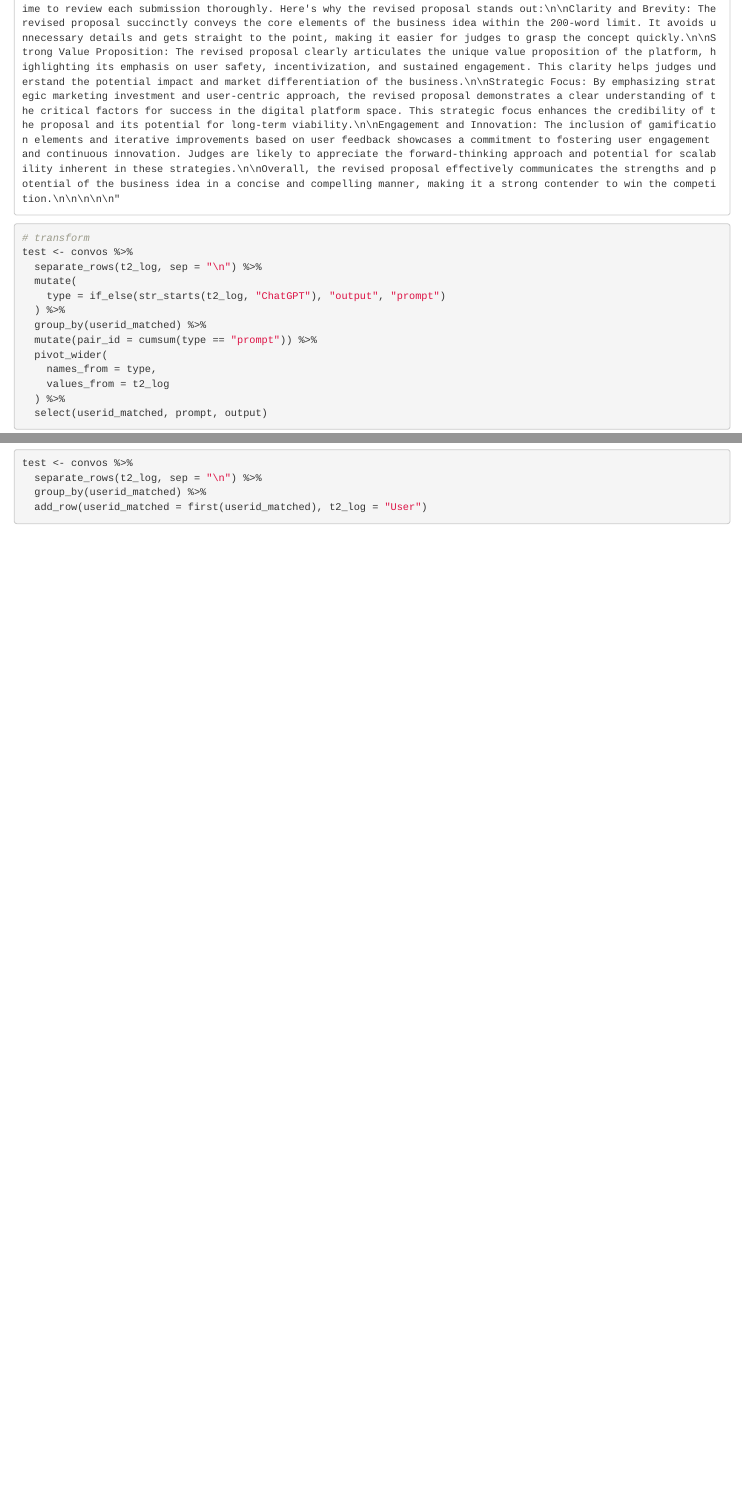
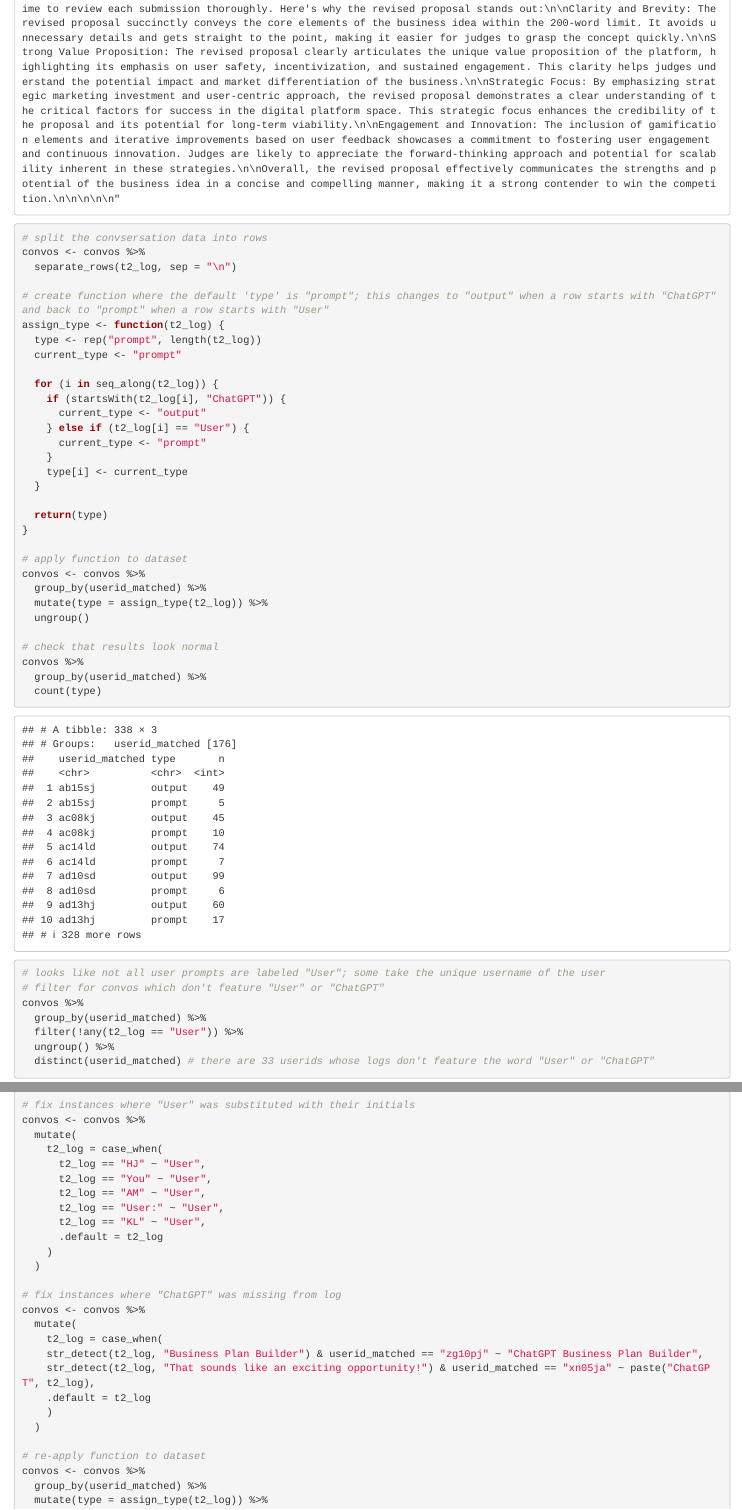
Before and after one commit to ljolly30/uebs-generative-ai, an R Markdown document (scripts/conversation_and_cleaning.Rmd): the page in a window 1100 px wide, from 1750 px down, and a second part further down, joined at a grey line. Rendered offline with R 4.5, knitr and Pandoc, with nearby package versions; some code elsewhere in the file could not run offline.

Commit message:
saving changed to prompt coding

```diff
--- a/scripts/conversation_and_cleaning.Rmd
+++ b/scripts/conversation_and_cleaning.Rmd
@@ -22,8 +20,44 @@ convos <- df_full %>%
   arrange(year)
 
 # see what an example log looks like
-convos[[2,3]]
+convos[[2, 3]]
 
-# transform
-test <- convos %>%
-  separate_rows(t2_log, sep = "\n") %>%
+# split the convsersation data into rows
+convos <- convos %>%
+  separate_rows(t2_log, sep = "\n")
+
+# create function where the default 'type' is "prompt"; this changes to "output" when a row starts with "ChatGPT" and back to "prompt" when a row starts with "User"
+assign_type <- function(t2_log) {
+  type <- rep("prompt", length(t2_log))
+  current_type <- "prompt"
+
+  for (i in seq_along(t2_log)) {
+    if (startsWith(t2_log[i], "ChatGPT")) {
+      current_type <- "output"
+    } else if (t2_log[i] == "User") {
+      current_type <- "prompt"
+    }
+    type[i] <- current_type
+  }
+
+  return(type)
+}
+
+# apply function to dataset
+convos <- convos %>%
+  group_by(userid_matched) %>%
+  mutate(type = assign_type(t2_log)) %>%
+  ungroup()
+
+# check that results look normal
+convos %>%
+  group_by(userid_matched) %>%
+  count(type)
+
+# looks like not all user prompts are labeled "User"; some take the unique username of the user
+# filter for convos which don't feature "User" or "ChatGPT"
+convos %>%
+  group_by(userid_matched) %>%
+  filter(!any(t2_log == "User")) %>%
+  ungroup() %>%
+  distinct(userid_matched) # there are 33 userids whose logs don't feature the word "User" or "ChatGPT"
@@ -30,10 +80,27 @@ test <- convos %>%
+# fix instances where "User" was substituted with their initials
+convos <- convos %>%
   mutate(
-    type = if_else(str_starts(t2_log, "ChatGPT"), "output", "prompt")
-  ) %>%
+    t2_log = case_when(
+      t2_log == "HJ" ~ "User",
+      t2_log == "You" ~ "User",
+      t2_log == "AM" ~ "User",
+      t2_log == "User:" ~ "User",
+      t2_log == "KL" ~ "User",
+      .default = t2_log
+    )
+  )
+
+# fix instances where "ChatGPT" was missing from log
+convos <- convos %>%
+  mutate(
+    t2_log = case_when(
+    str_detect(t2_log, "Business Plan Builder") & userid_matched == "zg10pj" ~ "ChatGPT Business Plan Builder",
+    str_detect(t2_log, "That sounds like an exciting opportunity!") & userid_matched == "xn05ja" ~ paste("ChatGPT", t2_log),
+    .default = t2_log
+    )
+  )
+
+# re-apply function to dataset
+convos <- convos %>%
   group_by(userid_matched) %>%
-  mutate(pair_id = cumsum(type == "prompt")) %>%
-  pivot_wider(
-    names_from = type,
-    values_from = t2_log
-  ) %>%
-  select(userid_matched, prompt, output)
+  mutate(type = assign_type(t2_log)) %>%
@@ -40,5 +108 @@ test <- convos %>%
 
-test <- convos %>%
-  separate_rows(t2_log, sep = "\n") %>%
-  group_by(userid_matched) %>%
-  add_row(userid_matched = first(userid_matched), t2_log = "User")
```
Also changed, not shown: data_dictionary.MD (+5 -3 lines), scripts/conversation_and_cleaning.Rmd (47 more changed lines).
